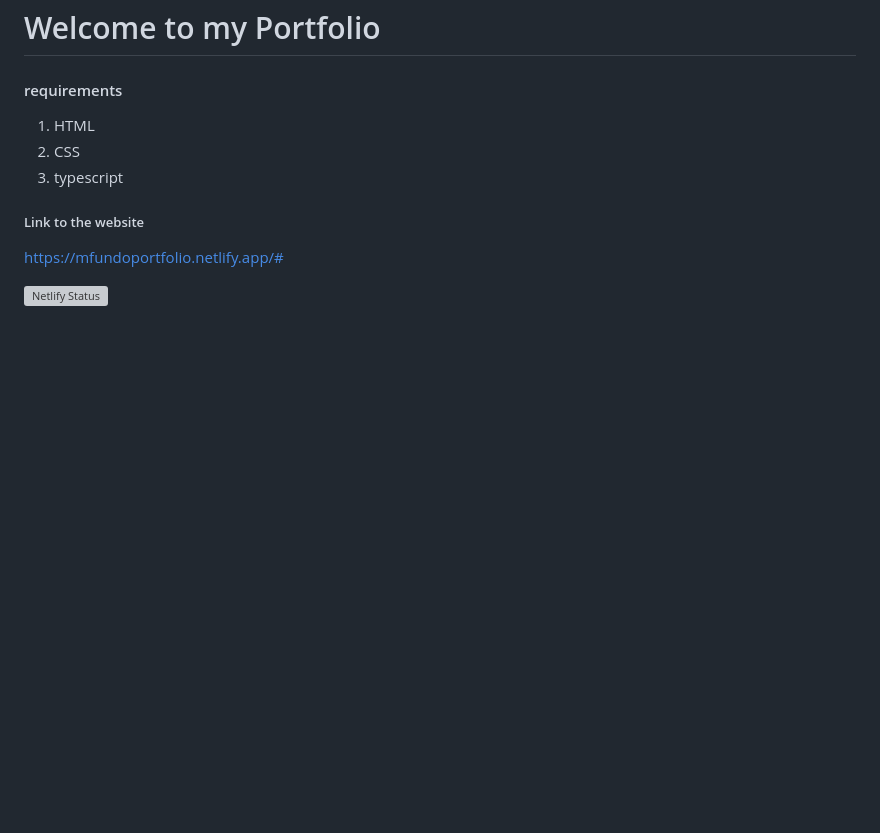
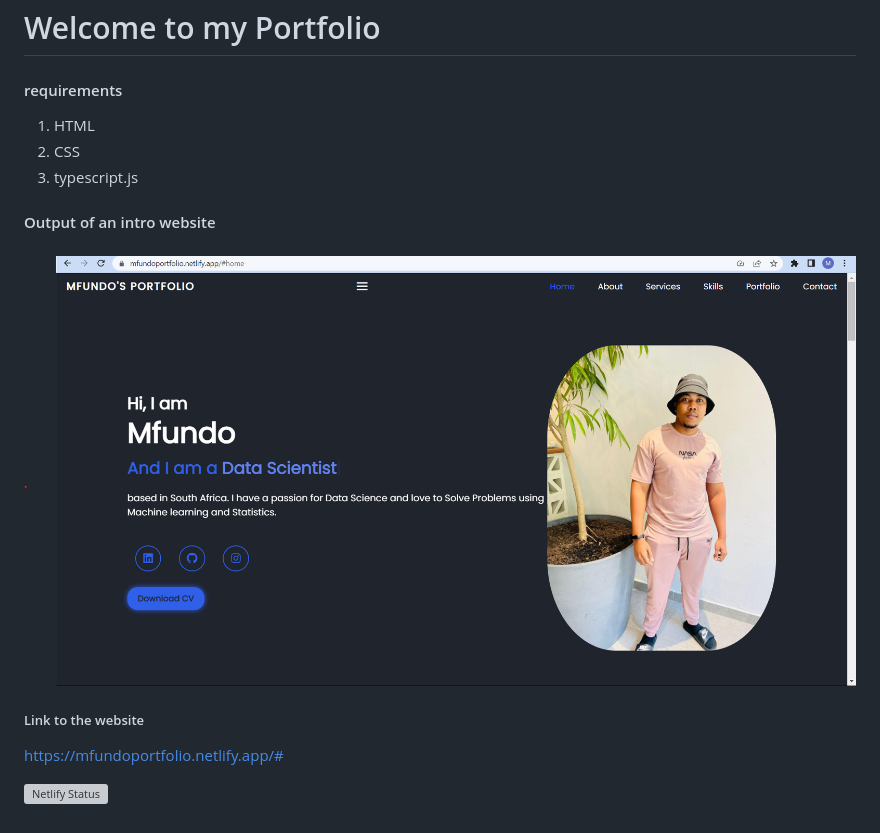
Before and after one commit to Mfundo-debug/my_portfolio, a Markdown page: README.md, the part around the change. Drawn GitHub-style; pictures changed too: images/home.png (added); blank space fills up the shorter version; grey boxes are pictures that could not be loaded.

```diff
--- a/README.md
+++ b/README.md
@@ -1,13 +1,17 @@
 # Welcome to my Portfolio
 
 #### requirements
-1. HTML
-2. CSS
-3. typescript
+
+1.  HTML
+2.  CSS
+3.  typescript.js
+
+#### Output of an intro website
+
+#### ![](images/home.png)
 
 ##### Link to the website
+
 https://mfundoportfolio.netlify.app/#
 
-
-
 [![Netlify Status](https://api.netlify.com/api/v1/badges/5095c7ac-9fcf-4f86-99a4-edf703adc8e1/deploy-status)](https://app.netlify.com/sites/mfundoportfolio/deploys)
```
